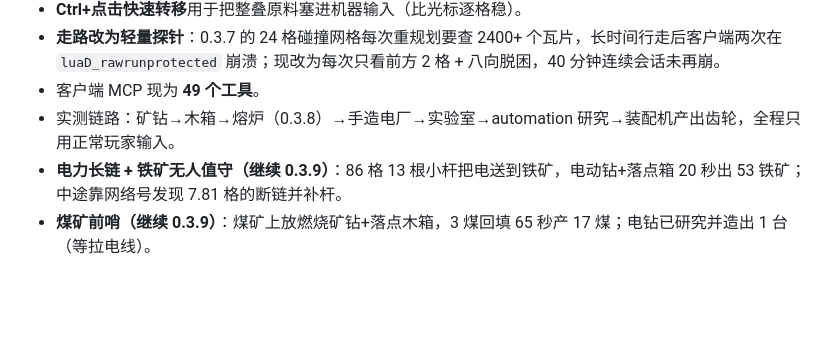
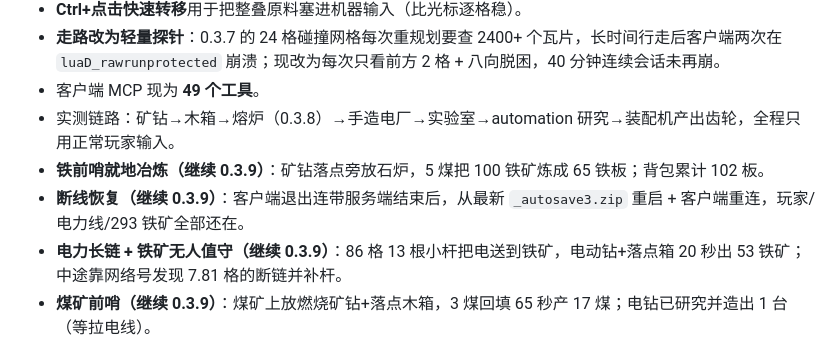
Before and after one commit to Jimesarrice/FactorioAgent, a Markdown page: README.md, the part around the change. Drawn GitHub-style; blank space fills up the shorter version.

```diff
--- a/README.md
+++ b/README.md
@@ -46,6 +46,8 @@ python -m bridge.cli observe --rcon-port 27017 --rcon-password "你的密码"
 - **走路改为轻量探针**：0.3.7 的 24 格碰撞网格每次重规划要查 2400+ 个瓦片，长时间行走后客户端两次在 `luaD_rawrunprotected` 崩溃；现改为每次只看前方 2 格 + 八向脱困，40 分钟连续会话未再崩。
 - 客户端 MCP 现为 **49 个工具**。
 - 实测链路：矿钻→木箱→熔炉（0.3.8）→手造电厂→实验室→automation 研究→装配机产出齿轮，全程只用正常玩家输入。
+- **铁前哨就地冶炼（继续 0.3.9）**：矿钻落点旁放石炉，5 煤把 100 铁矿炼成 65 铁板；背包累计 102 板。
+- **断线恢复（继续 0.3.9）**：客户端退出连带服务端结束后，从最新 `_autosave3.zip` 重启 + 客户端重连，玩家/电力线/293 铁矿全部还在。
 - **电力长链 + 铁矿无人值守（继续 0.3.9）**：86 格 13 根小杆把电送到铁矿，电动钻+落点箱 20 秒出 53 铁矿；中途靠网络号发现 7.81 格的断链并补杆。
 - **煤矿前哨（继续 0.3.9）**：煤矿上放燃烧矿钻+落点木箱，3 煤回填 65 秒产 17 煤；电钻已研究并造出 1 台（等拉电线）。
 - **自动供料闭环（继续 0.3.9）**：木箱→燃烧机械臂→装配机→燃烧机械臂→传送带，实测 6 铁板自动变成 3 齿轮（带上传送带）。关键纠正：机械臂的**拾取是它朝向的那格、投放到背后那格**；要向东供料必须让机械臂朝西（dir 12）。燃烧机械臂的燃料槽 GUI 已加入内置布局。
```
Also changed, not shown: docs/CLIENT-INJECTION.md (+9 -0 lines).
